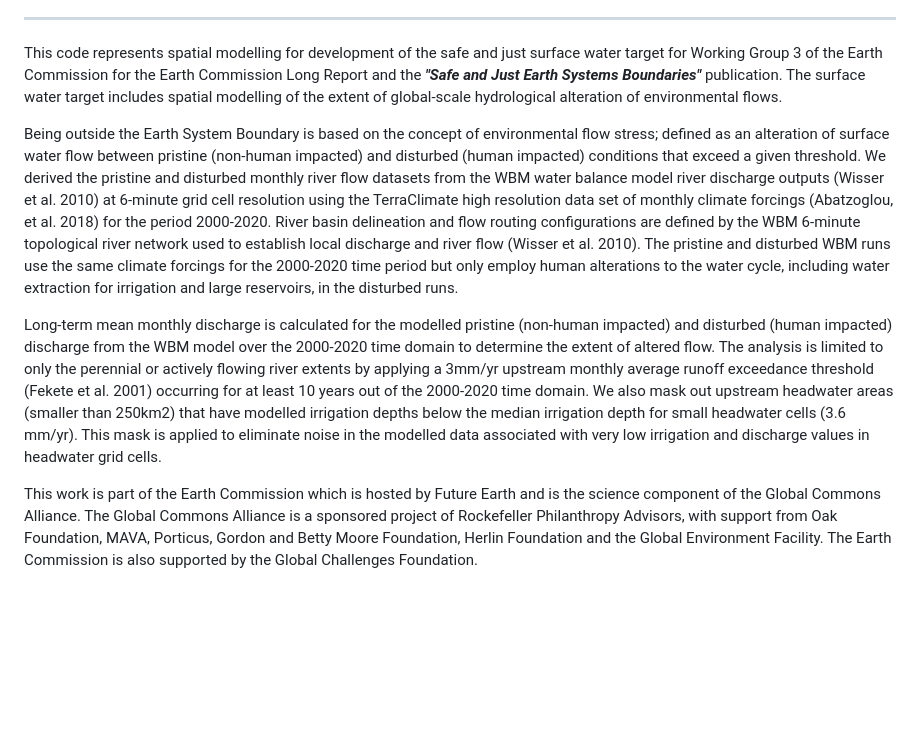
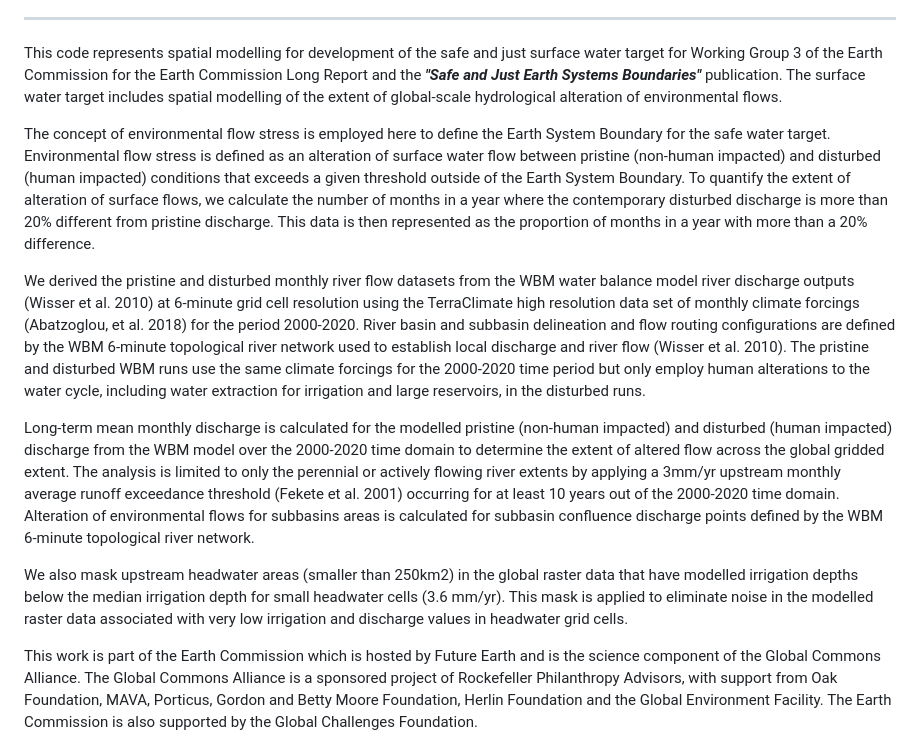
Before and after one commit to PamelaAGreen/SafeJustEarthSytemsBnd_EnvFlows, a Markdown page: README.md, the part around the change. Rendered like a GitHub page; blank space fills up the shorter version.

```diff
--- a/README.md
+++ b/README.md
@@ -8,9 +8,13 @@ This code was developed between December, 2021 and February, 2023 by Pamela Gree
 
 This code represents spatial modelling for development of the safe and just surface water target for Working Group 3 of the Earth Commission for the Earth Commission Long Report and the <i><b>"Safe and Just Earth Systems Boundaries"</b></i> publication. The surface water target includes spatial modelling of the extent of global-scale hydrological alteration of environmental flows.
 
-Being outside the Earth System Boundary is based on the concept of environmental flow stress; defined as an alteration of surface water flow between pristine (non-human impacted) and disturbed (human impacted) conditions that exceed a given threshold. We derived the pristine and disturbed monthly river flow datasets from the WBM water balance model river discharge outputs (Wisser et al. 2010) at 6-minute grid cell resolution using the TerraClimate high resolution data set of monthly climate forcings (Abatzoglou, et al. 2018) for the period 2000-2020. River basin delineation and flow routing configurations are defined by the WBM 6-minute topological river network used to establish local discharge and river flow (Wisser et al. 2010). The pristine and disturbed WBM runs use the same climate forcings for the 2000-2020 time period but only employ human alterations to the water cycle, including water extraction for irrigation and large reservoirs, in the disturbed runs.
+The concept of environmental flow stress is employed here to define the Earth System Boundary for the safe water target. Environmental flow stress is defined as an alteration of surface water flow between pristine (non-human impacted) and disturbed (human impacted) conditions that exceeds a given threshold outside of the Earth System Boundary. To quantify the extent of alteration of surface flows, we calculate the number of months in a year where the contemporary disturbed discharge is more than 20% different from pristine discharge. This data is then represented as the proportion of months in a year with more than a 20% difference.
 
-Long-term mean monthly discharge is calculated for the modelled pristine (non-human impacted) and disturbed (human impacted) discharge from the WBM model over the 2000-2020 time domain to determine the extent of altered flow. The analysis is limited to only the perennial or actively flowing river extents by applying a 3mm/yr upstream monthly average runoff exceedance threshold (Fekete et al. 2001) occurring for at least 10 years out of the 2000-2020 time domain. We also mask out upstream headwater areas (smaller than 250km2) that have modelled irrigation depths below the median irrigation depth for small headwater cells (3.6 mm/yr). This mask is applied to eliminate noise in the modelled data associated with very low irrigation and discharge values in headwater grid cells.
+We derived the pristine and disturbed monthly river flow datasets from the WBM water balance model river discharge outputs (Wisser et al. 2010) at 6-minute grid cell resolution using the TerraClimate high resolution data set of monthly climate forcings (Abatzoglou, et al. 2018) for the period 2000-2020. River basin and subbasin delineation and flow routing configurations are defined by the WBM 6-minute topological river network used to establish local discharge and river flow (Wisser et al. 2010). The pristine and disturbed WBM runs use the same climate forcings for the 2000-2020 time period but only employ human alterations to the water cycle, including water extraction for irrigation and large reservoirs, in the disturbed runs.
+
+Long-term mean monthly discharge is calculated for the modelled pristine (non-human impacted) and disturbed (human impacted) discharge from the WBM model over the 2000-2020 time domain to determine the extent of altered flow across the global gridded extent. The analysis is limited to only the perennial or actively flowing river extents by applying a 3mm/yr upstream monthly average runoff exceedance threshold (Fekete et al. 2001) occurring for at least 10 years out of the 2000-2020 time domain. Alteration of environmental flows for subbasins areas is calculated for subbasin confluence discharge points defined by the WBM 6-minute topological river network.
+
+We also mask upstream headwater areas (smaller than 250km2) in the global raster data that have modelled irrigation depths below the median irrigation depth for small headwater cells (3.6 mm/yr). This mask is applied to eliminate noise in the modelled raster data associated with very low irrigation and discharge values in headwater grid cells.
 
 This work is part of the Earth Commission which is hosted by Future Earth and is the science component of the Global Commons Alliance. The Global Commons Alliance is a sponsored project of Rockefeller Philanthropy Advisors, with support from Oak Foundation, MAVA, Porticus, Gordon and Betty Moore Foundation, Herlin Foundation and the Global Environment Facility. The Earth Commission is also supported by the Global Challenges Foundation.
 
```
